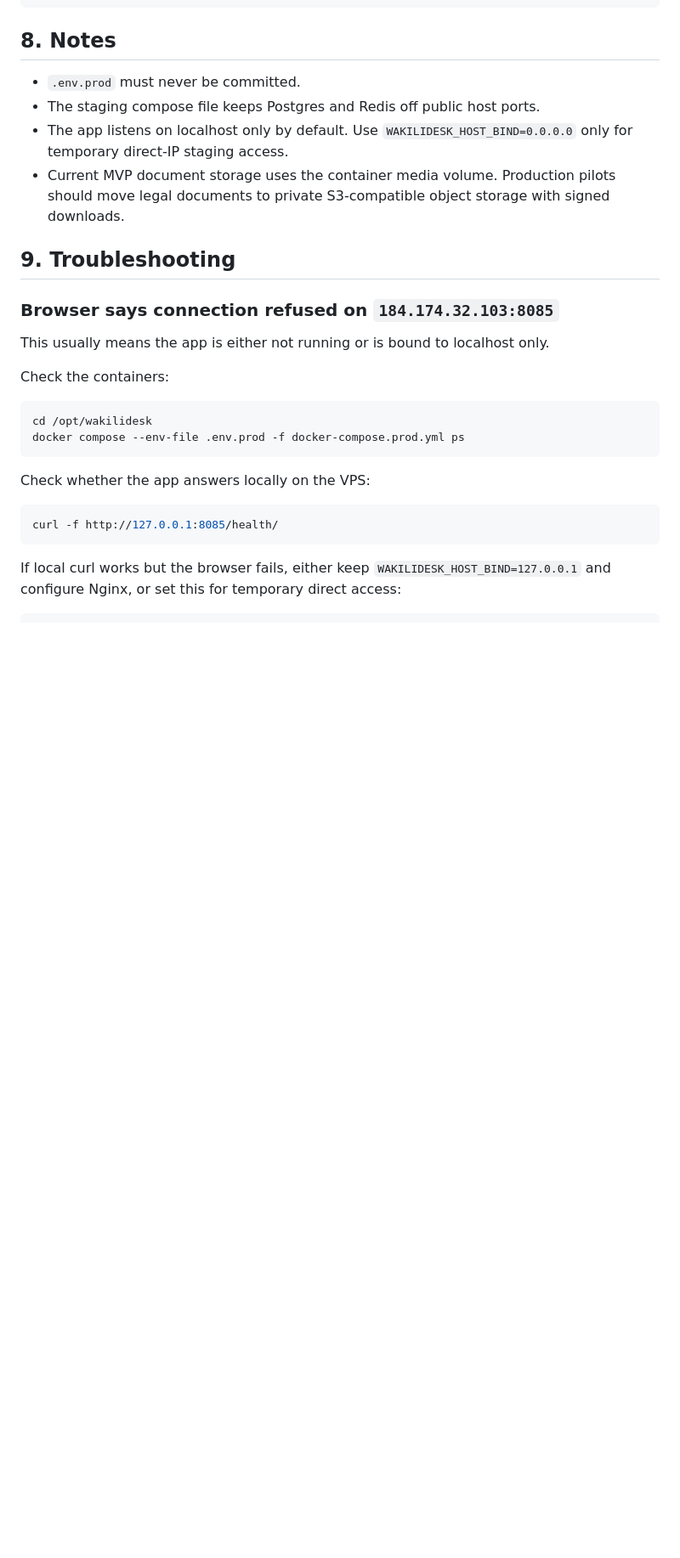
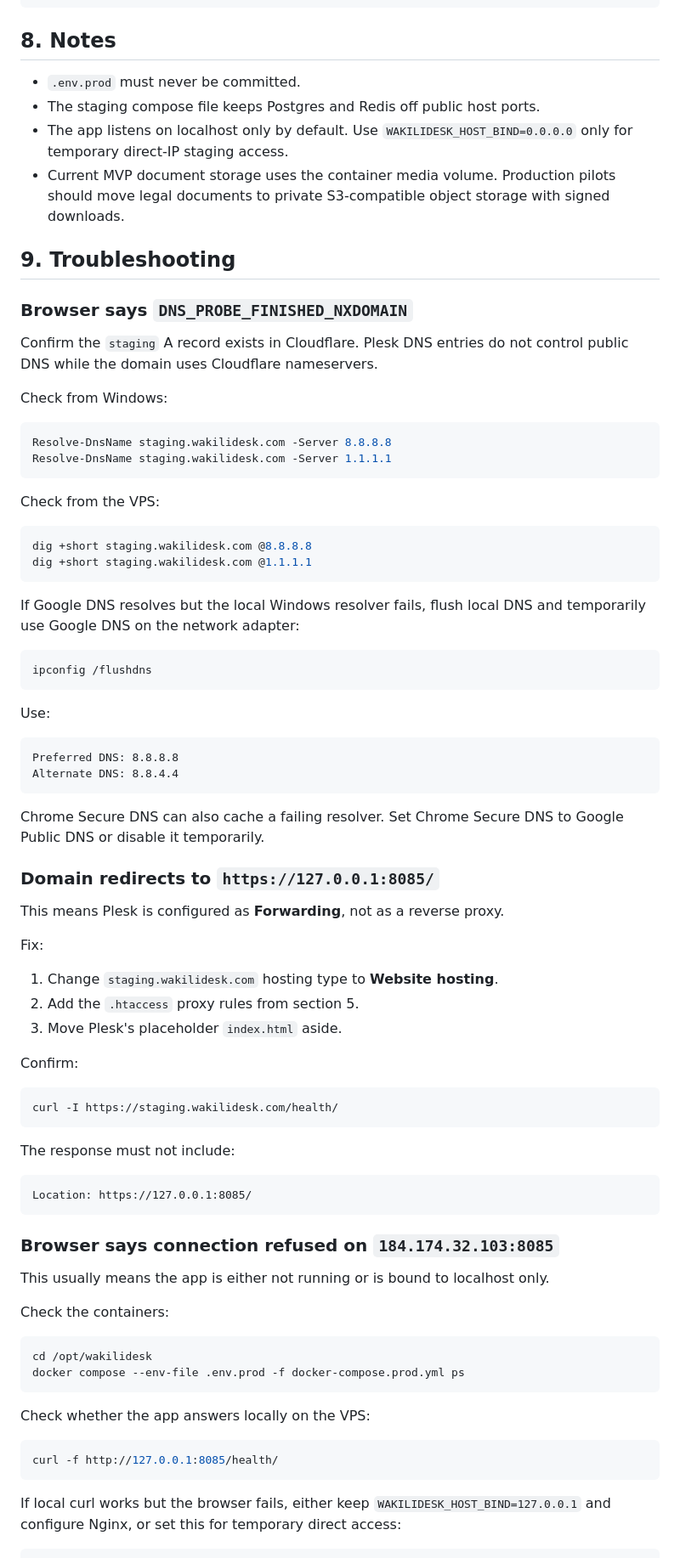
Before and after one commit to BarasaK/wakilidesk, a Markdown page: docs/vps-staging-deployment.md, the part around one of its changes. Shown at 85% size. GitHub-like rendering; blank space fills up the shorter version.

Commit message:
Document Plesk Cloudflare staging setup

````diff
--- a/docs/vps-staging-deployment.md
+++ b/docs/vps-staging-deployment.md
@@ -242,6 +334,61 @@ git reset --hard origin/master
 
 ## 9. Troubleshooting
 
+### Browser says `DNS_PROBE_FINISHED_NXDOMAIN`
+
+Confirm the `staging` A record exists in Cloudflare. Plesk DNS entries do not control public DNS while the domain uses Cloudflare nameservers.
+
+Check from Windows:
+
+```powershell
+Resolve-DnsName staging.wakilidesk.com -Server 8.8.8.8
+Resolve-DnsName staging.wakilidesk.com -Server 1.1.1.1
+```
+
+Check from the VPS:
+
+```bash
+dig +short staging.wakilidesk.com @8.8.8.8
+dig +short staging.wakilidesk.com @1.1.1.1
+```
+
+If Google DNS resolves but the local Windows resolver fails, flush local DNS and temporarily use Google DNS on the network adapter:
+
+```powershell
+ipconfig /flushdns
+```
+
+Use:
+
+```text
+Preferred DNS: 8.8.8.8
+Alternate DNS: 8.8.4.4
+```
+
+Chrome Secure DNS can also cache a failing resolver. Set Chrome Secure DNS to Google Public DNS or disable it temporarily.
+
+### Domain redirects to `https://127.0.0.1:8085/`
+
+This means Plesk is configured as **Forwarding**, not as a reverse proxy.
+
+Fix:
+
+1. Change `staging.wakilidesk.com` hosting type to **Website hosting**.
+2. Add the `.htaccess` proxy rules from section 5.
+3. Move Plesk's placeholder `index.html` aside.
+
+Confirm:
+
+```bash
+curl -I https://staging.wakilidesk.com/health/
+```
+
+The response must not include:
+
+```text
+Location: https://127.0.0.1:8085/
+```
+
 ### Browser says connection refused on `184.174.32.103:8085`
 
 This usually means the app is either not running or is bound to localhost only.
````
Also changed, not shown: other parts of docs/vps-staging-deployment.md (+142 -31 lines).
